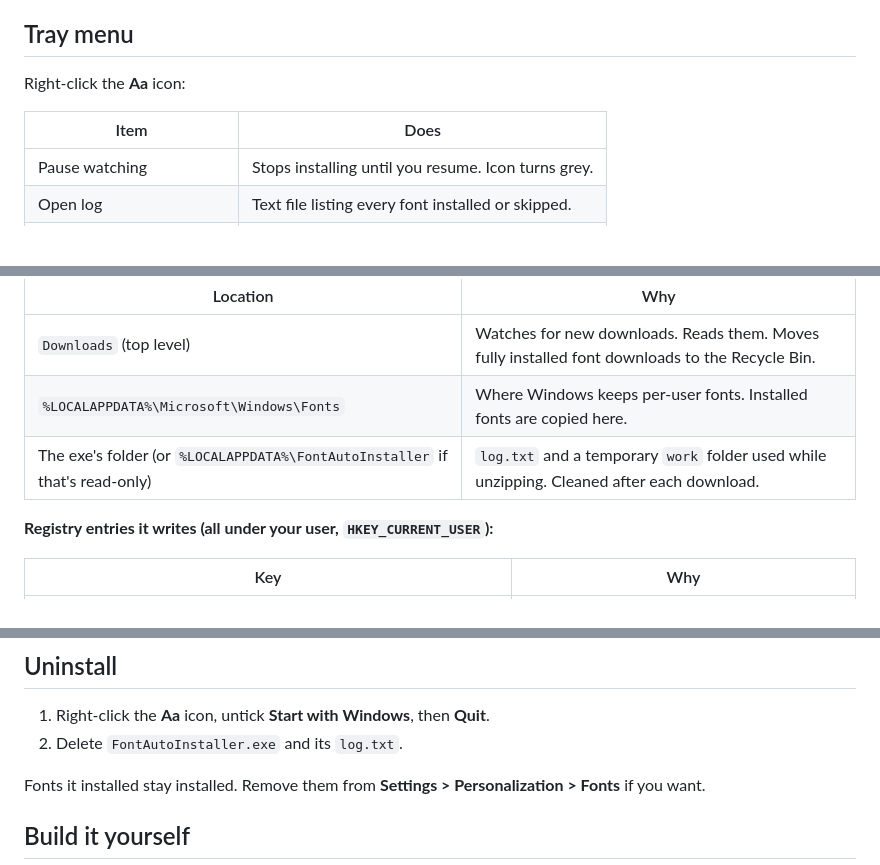
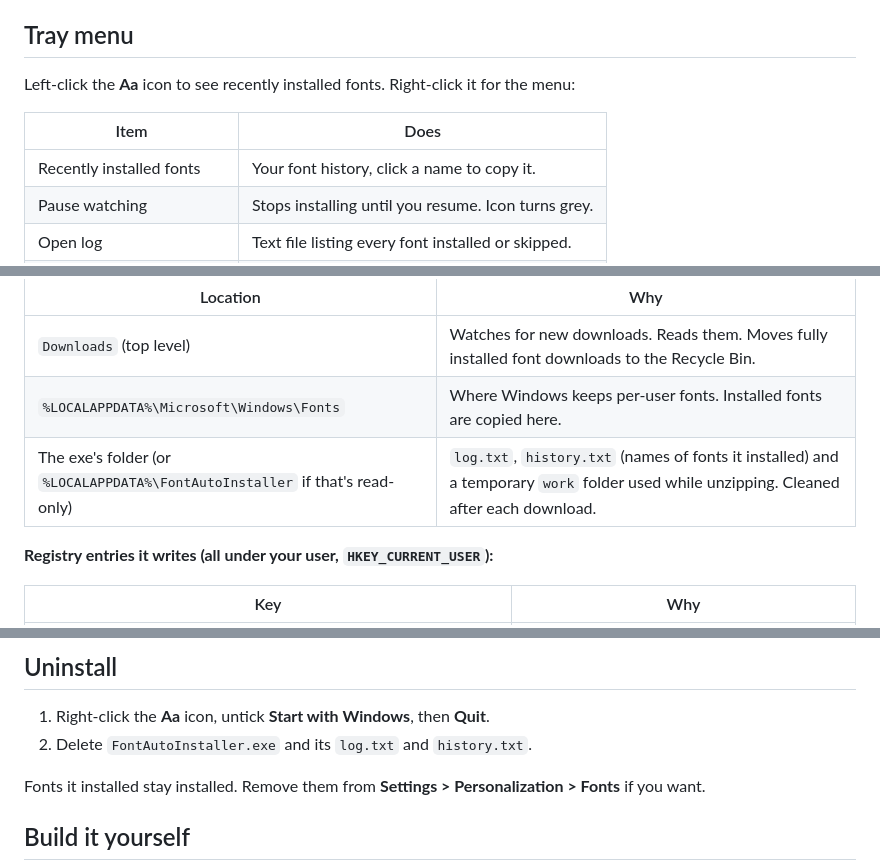
Before and after one commit to KumarAbhayRaj/font-auto-installer, a Markdown page: README.md, 3 parts joined by grey strips. Rendered like a GitHub page; blank space fills up the shorter version.

```diff
--- a/README.md
+++ b/README.md
@@ -70,10 +76,11 @@ It starts by itself every time you log in.
 
 ## Tray menu
 
-Right-click the **Aa** icon:
+Left-click the **Aa** icon to see recently installed fonts. Right-click it for the menu:
 
 | Item | Does |
 |---|---|
+| Recently installed fonts | Your font history, click a name to copy it. |
 | Pause watching | Stops installing until you resume. Icon turns grey. |
 | Open log | Text file listing every font installed or skipped. |
 | Open installed fonts folder | Where your fonts were copied. |
@@ -100,7 +107,7 @@ Read the code. It's short. Here is exactly what the app can and can't do.
 |---|---|
 | `Downloads` (top level) | Watches for new downloads. Reads them. Moves fully installed font downloads to the Recycle Bin. |
 | `%LOCALAPPDATA%\Microsoft\Windows\Fonts` | Where Windows keeps per-user fonts. Installed fonts are copied here. |
-| The exe's folder (or `%LOCALAPPDATA%\FontAutoInstaller` if that's read-only) | `log.txt` and a temporary `work` folder used while unzipping. Cleaned after each download. |
+| The exe's folder (or `%LOCALAPPDATA%\FontAutoInstaller` if that's read-only) | `log.txt`, `history.txt` (names of fonts it installed) and a temporary `work` folder used while unzipping. Cleaned after each download. |
 
 **Registry entries it writes (all under your user, `HKEY_CURRENT_USER`):**
 
@@ -124,7 +131,7 @@ Read the code. It's short. Here is exactly what the app can and can't do.
 ## Uninstall
 
 1. Right-click the **Aa** icon, untick **Start with Windows**, then **Quit**.
-2. Delete `FontAutoInstaller.exe` and its `log.txt`.
+2. Delete `FontAutoInstaller.exe` and its `log.txt` and `history.txt`.
 
 Fonts it installed stay installed. Remove them from **Settings > Personalization > Fonts** if you want.
 
```
Also changed, not shown: other parts of README.md (+14 -7 lines), docs/popup.png (added), 8 other files.
